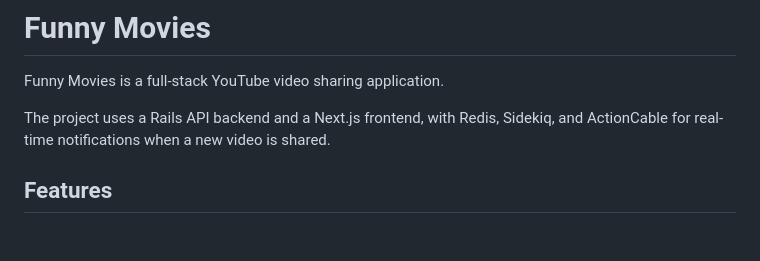
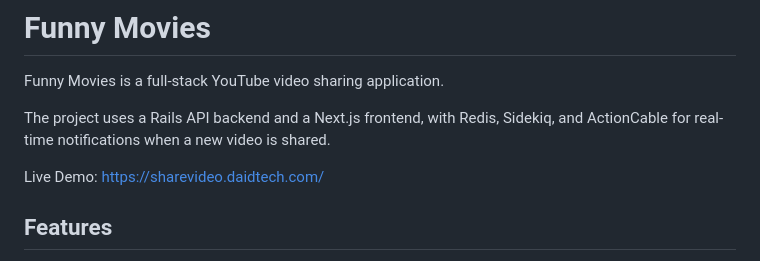
Before and after one commit to daidtech/funny-movies, a Markdown page: README.md, the part around the change. GitHub-like rendering; blank space fills up the shorter version.

Commit message:
Add live demo link to readme

```diff
--- a/README.md
+++ b/README.md
@@ -3,6 +3,8 @@
 Funny Movies is a full-stack YouTube video sharing application.
 
 The project uses a Rails API backend and a Next.js frontend, with Redis, Sidekiq, and ActionCable for real-time notifications when a new video is shared.
+
+Live Demo: https://sharevideo.daidtech.com/
 
 
 ## Features
```
